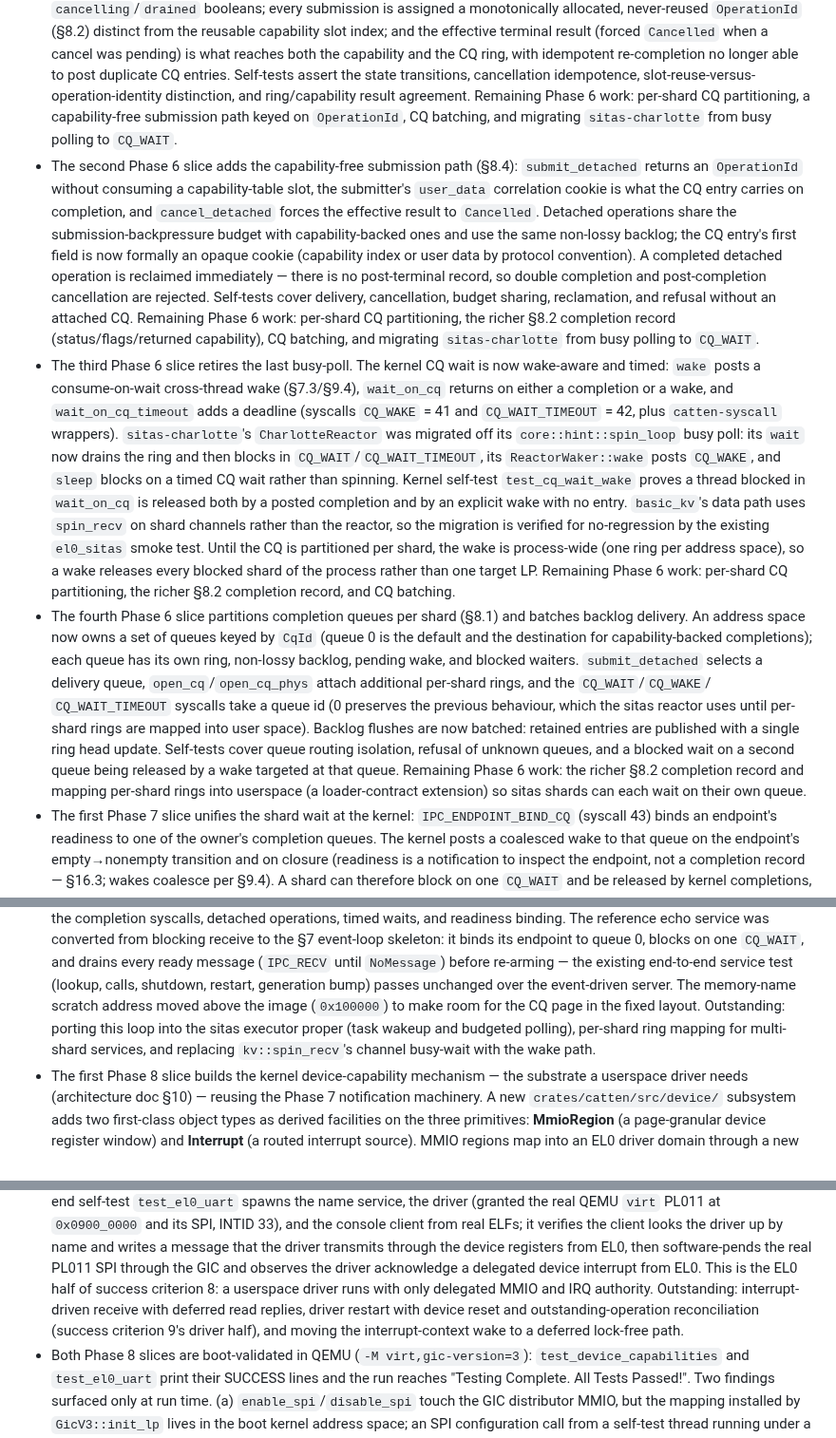
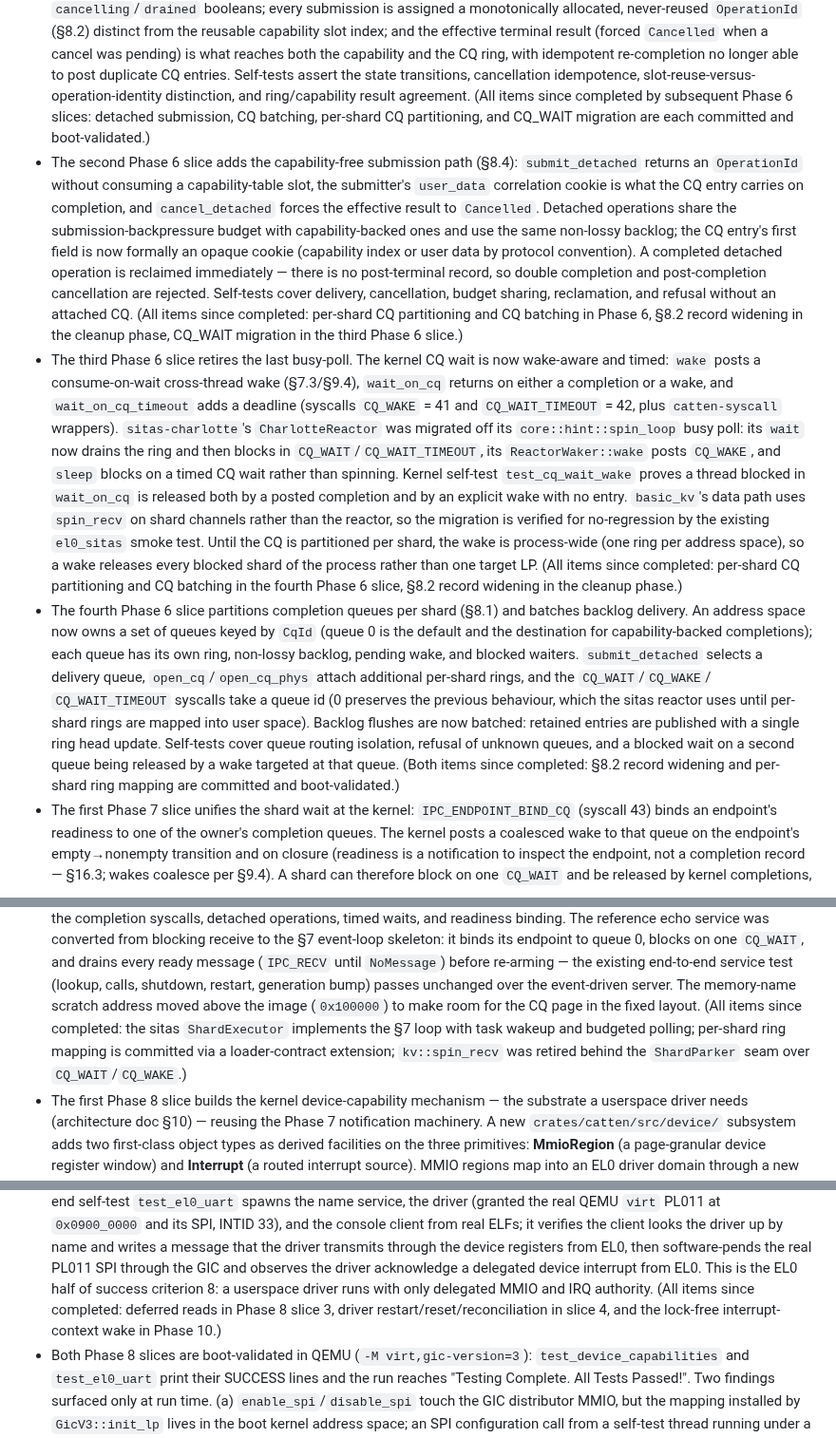
Before and after one commit to FrodeRanders/charlotte-os, a Markdown page: docs/charlotte-sitas-xous-architecture.md, 3 parts joined by grey strips. Shown at 95% size. Rendered like a GitHub page.

Commit message:
Doc: clean up stale remaining/outstanding entries
All 'Remaining Phase 6 work' items (per-shard CQ, CQ batching, S8.2
record widening, CQ_WAIT migration, per-shard ring mapping) are done.
All Phase 7/8/10 outstanding items (sitas executor, deferred reads,
driver restart, lock-free interrupt wake) are done. The doc now
accurately reflects the committed state.

```diff
--- a/docs/charlotte-sitas-xous-architecture.md
+++ b/docs/charlotte-sitas-xous-architecture.md
@@ -213,10 +213,10 @@ Current evidence:
     ring, with idempotent re-completion no longer able to post duplicate
     CQ entries.     Self-tests assert the state transitions, cancellation
     idempotence, slot-reuse-versus-operation-identity distinction, and
-    ring/capability result agreement. Remaining Phase 6 work: per-shard
-    CQ partitioning, a capability-free submission path keyed on
-    `OperationId`, CQ batching, and migrating `sitas-charlotte` from
-    busy polling to `CQ_WAIT`.
+    ring/capability result agreement. (All items since completed by
+    subsequent Phase 6 slices: detached submission, CQ batching,
+    per-shard CQ partitioning, and CQ_WAIT migration are each
+    committed and boot-validated.)
 -   The second Phase 6 slice adds the capability-free submission path
     (§8.4): `submit_detached` returns an `OperationId` without
     consuming a capability-table slot, the submitter's `user_data`
@@ -229,10 +229,10 @@ Current evidence:
     operation is reclaimed immediately — there is no post-terminal
     record, so double completion and post-completion cancellation are
     rejected.     Self-tests cover delivery, cancellation, budget sharing,
-    reclamation, and refusal without an attached CQ. Remaining Phase 6
-    work: per-shard CQ partitioning, the richer §8.2 completion record
-    (status/flags/returned capability), CQ batching, and migrating
-    `sitas-charlotte` from busy polling to `CQ_WAIT`.
+    reclamation, and refusal without an attached CQ. (All items since
+    completed: per-shard CQ partitioning and CQ batching in Phase 6,
+    §8.2 record widening in the cleanup phase, CQ_WAIT migration in
+    the third Phase 6 slice.)
 -   The third Phase 6 slice retires the last busy-poll. The kernel CQ
     wait is now wake-aware and timed: `wake` posts a consume-on-wait
     cross-thread wake (§7.3/§9.4), `wait_on_cq` returns on either a
@@ -250,8 +250,9 @@ Current evidence:
     no-regression by the existing `el0_sitas` smoke test. Until the CQ
     is partitioned per shard, the wake is process-wide (one ring per
     address space), so a wake releases every blocked shard of the
-    process rather than one target LP. Remaining Phase 6 work: per-shard
-    CQ partitioning, the richer §8.2 completion record, and CQ batching.
+    process rather than one target LP. (All items since completed:
+    per-shard CQ partitioning and CQ batching in the fourth Phase 6
+    slice, §8.2 record widening in the cleanup phase.)
 -   The fourth Phase 6 slice partitions completion queues per shard
     (§8.1) and batches backlog delivery. An address space now owns a set
     of queues keyed by `CqId` (queue 0 is the default and the
@@ -265,9 +266,8 @@ Current evidence:
     entries are published with a single ring head update. Self-tests
     cover queue routing isolation, refusal of unknown queues, and a
     blocked wait on a second queue being released by a wake targeted at
-    that queue. Remaining Phase 6 work: the richer §8.2 completion
-    record and mapping per-shard rings into userspace (a loader-contract
-    extension) so sitas shards can each wait on their own queue.
+    that queue. (Both items since completed: §8.2 record widening and
+    per-shard ring mapping are committed and boot-validated.)
 -   The first Phase 7 slice unifies the shard wait at the kernel:
     `IPC_ENDPOINT_BIND_CQ` (syscall 43) binds an endpoint's readiness to
     one of the owner's completion queues. The kernel posts a coalesced
@@ -295,10 +295,11 @@ Current evidence:
     test (lookup, calls, shutdown, restart, generation bump) passes
     unchanged over the event-driven server. The memory-name scratch
     address moved above the image (`0x100000`) to make room for the CQ
-    page in the fixed layout. Outstanding: porting this loop into the
-    sitas executor proper (task wakeup and budgeted polling), per-shard
-    ring mapping for multi-shard services, and replacing
-    `kv::spin_recv`'s channel busy-wait with the wake path.
+    page in the fixed layout. (All items since completed: the
+    sitas `ShardExecutor` implements the §7 loop with task wakeup
+    and budgeted polling; per-shard ring mapping is committed via
+    a loader-contract extension; `kv::spin_recv` was retired behind
+    the `ShardParker` seam over `CQ_WAIT`/`CQ_WAKE`.)
 -   The first Phase 8 slice builds the kernel device-capability
     mechanism — the substrate a userspace driver needs (architecture doc
     §10) — reusing the Phase 7 notification machinery. A new
@@ -371,10 +373,9 @@ Current evidence:
     through the GIC and observes the driver acknowledge a delegated
     device interrupt from EL0. This is the EL0 half of success
     criterion 8: a userspace driver runs with only delegated MMIO and IRQ
-    authority. Outstanding: interrupt-driven receive with deferred read
-    replies, driver restart with device reset and outstanding-operation
-    reconciliation (success criterion 9's driver half), and moving the
-    interrupt-context wake to a deferred lock-free path.
+    authority. (All items since completed: deferred reads in Phase 8
+    slice 3, driver restart/reset/reconciliation in slice 4, and the
+    lock-free interrupt-context wake in Phase 10.)
 -   Both Phase 8 slices are boot-validated in QEMU (`-M
     virt,gic-version=3`): `test_device_capabilities` and `test_el0_uart`
     print their SUCCESS lines and the run reaches "Testing Complete. All
```
Also changed, not shown: other parts of docs/charlotte-sitas-xous-architecture.md (+2 -1 lines).
